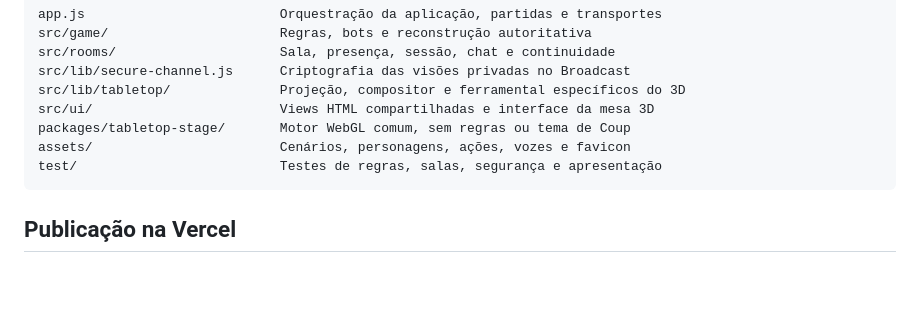
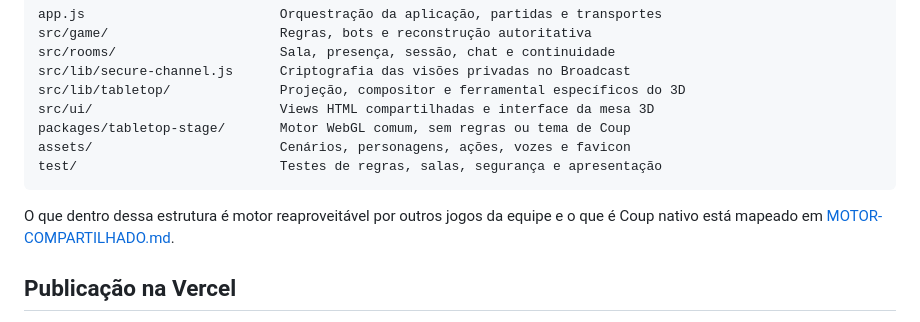
Before and after one commit to ppvaz/coup-game, a Markdown page: README.md, the part around the change. Rendered like a GitHub page; blank space fills up the shorter version.

````diff
--- a/README.md
+++ b/README.md
@@ -148,6 +148,9 @@ assets/                        Cenários, personagens, ações, vozes e favicon
 test/                          Testes de regras, salas, segurança e apresentação
 ```
 
+O que dentro dessa estrutura é motor reaproveitável por outros jogos da equipe e o que é Coup nativo
+está mapeado em [MOTOR-COMPARTILHADO.md](MOTOR-COMPARTILHADO.md).
+
 ## Publicação na Vercel
 
 O projeto usa Vite e pode ser publicado diretamente na Vercel. Adicione estas variáveis de ambiente no projeto, para os ambientes **Production**, **Preview** e **Development**:
````
Also changed, not shown: MOTOR-COMPARTILHADO.md (added, +115 -0 lines).
